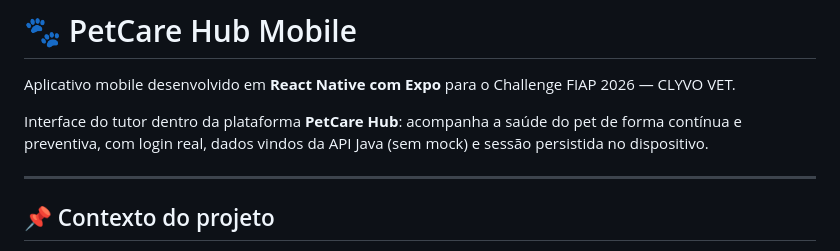
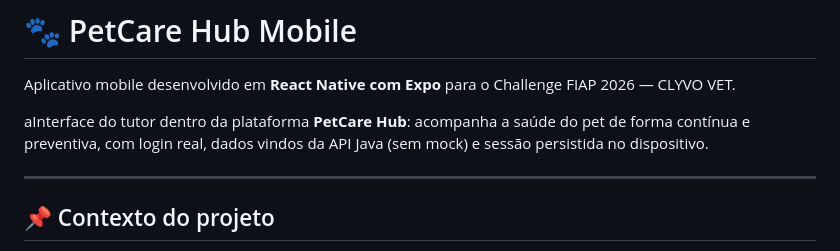
Before and after one commit to PetCare-HUB/Mobile, a Markdown page: README.md, the part around the change. Drawn GitHub-style.

```diff
--- a/README.md
+++ b/README.md
@@ -2,7 +2,7 @@
 
 Aplicativo mobile desenvolvido em **React Native com Expo** para o Challenge FIAP 2026 — CLYVO VET.
 
-Interface do tutor dentro da plataforma **PetCare Hub**: acompanha a saúde do pet de forma contínua e preventiva, com login real, dados vindos da API Java (sem mock) e sessão persistida no dispositivo.
+aInterface do tutor dentro da plataforma **PetCare Hub**: acompanha a saúde do pet de forma contínua e preventiva, com login real, dados vindos da API Java (sem mock) e sessão persistida no dispositivo.
 
 ---
 
```
